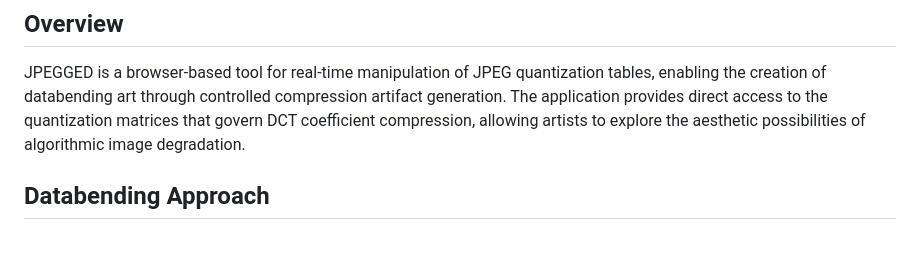
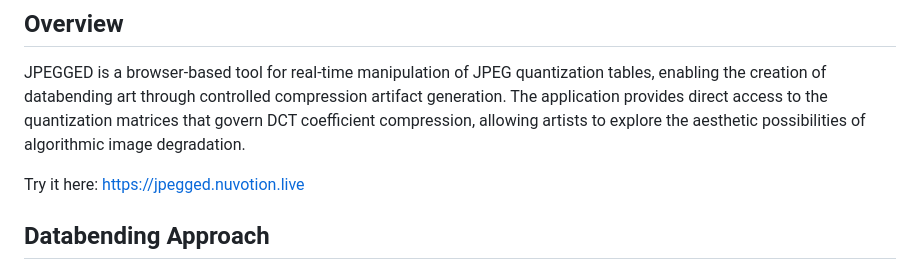
Before and after one commit to Nuvotion-Visuals/JPEGGED, a Markdown page: README.md, the part around the change. Rendered like a GitHub page; blank space fills up the shorter version.

```diff
--- a/README.md
+++ b/README.md
@@ -5,6 +5,8 @@
 ## Overview
 
 JPEGGED is a browser-based tool for real-time manipulation of JPEG quantization tables, enabling the creation of databending art through controlled compression artifact generation. The application provides direct access to the quantization matrices that govern DCT coefficient compression, allowing artists to explore the aesthetic possibilities of algorithmic image degradation.
+
+Try it here: https://jpegged.nuvotion.live
 
 ## Databending Approach
 
```
